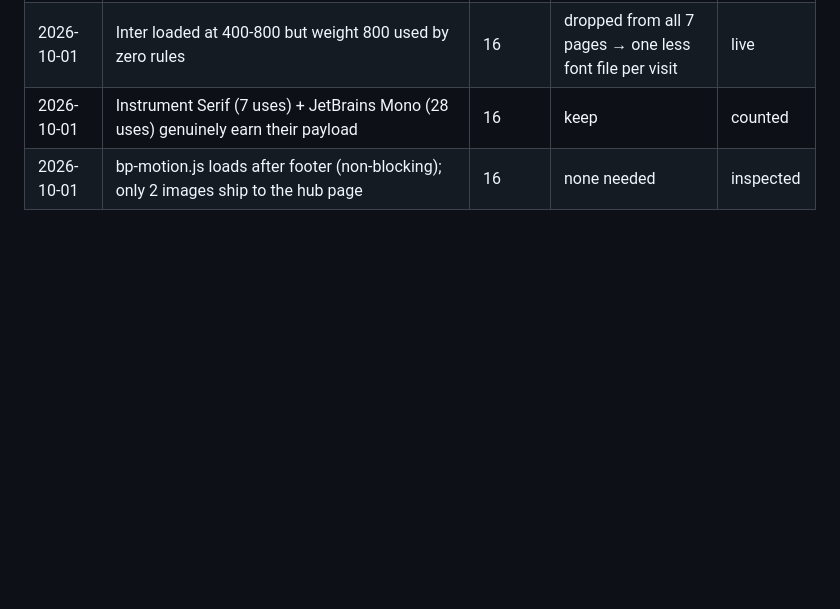
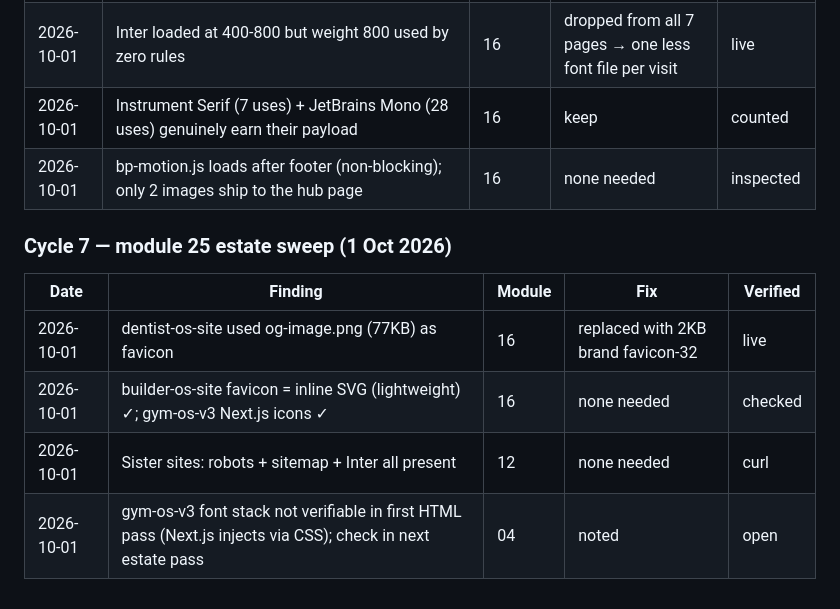
Before and after one commit to somilsharma2000/beyond-pixells, a Markdown page: docs/QA-ENGINE.md, the part around the change. Drawn GitHub-style; blank space fills up the shorter version.

Commit message:
QA log: cycle 7 estate sweep

```diff
--- a/docs/QA-ENGINE.md
+++ b/docs/QA-ENGINE.md
@@ -173,3 +173,11 @@ mobile has designed sticky CTA bar, nav hides links below 640px intentionally.
 | 2026-10-01 | Inter loaded at 400-800 but weight 800 used by zero rules | 16 | dropped from all 7 pages → one less font file per visit | live |
 | 2026-10-01 | Instrument Serif (7 uses) + JetBrains Mono (28 uses) genuinely earn their payload | 16 | keep | counted |
 | 2026-10-01 | bp-motion.js loads after footer (non-blocking); only 2 images ship to the hub page | 16 | none needed | inspected |
+
+### Cycle 7 — module 25 estate sweep (1 Oct 2026)
+| Date | Finding | Module | Fix | Verified |
+|------|---------|--------|-----|----------|
+| 2026-10-01 | dentist-os-site used og-image.png (77KB) as favicon | 16 | replaced with 2KB brand favicon-32 | live |
+| 2026-10-01 | builder-os-site favicon = inline SVG (lightweight) ✓; gym-os-v3 Next.js icons ✓ | 16 | none needed | checked |
+| 2026-10-01 | Sister sites: robots + sitemap + Inter all present | 12 | none needed | curl |
+| 2026-10-01 | gym-os-v3 font stack not verifiable in first HTML pass (Next.js injects via CSS); check in next estate pass | 04 | noted | open |
```
